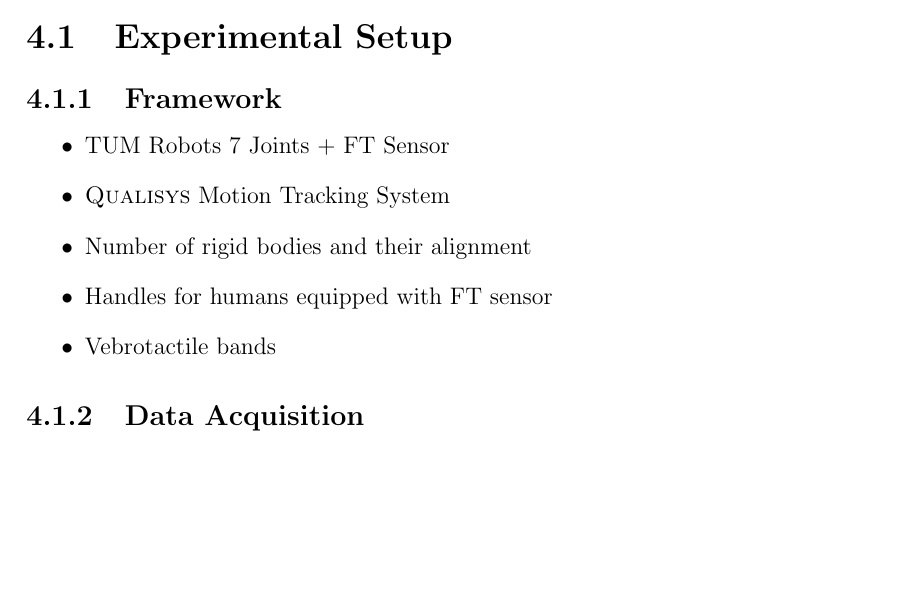
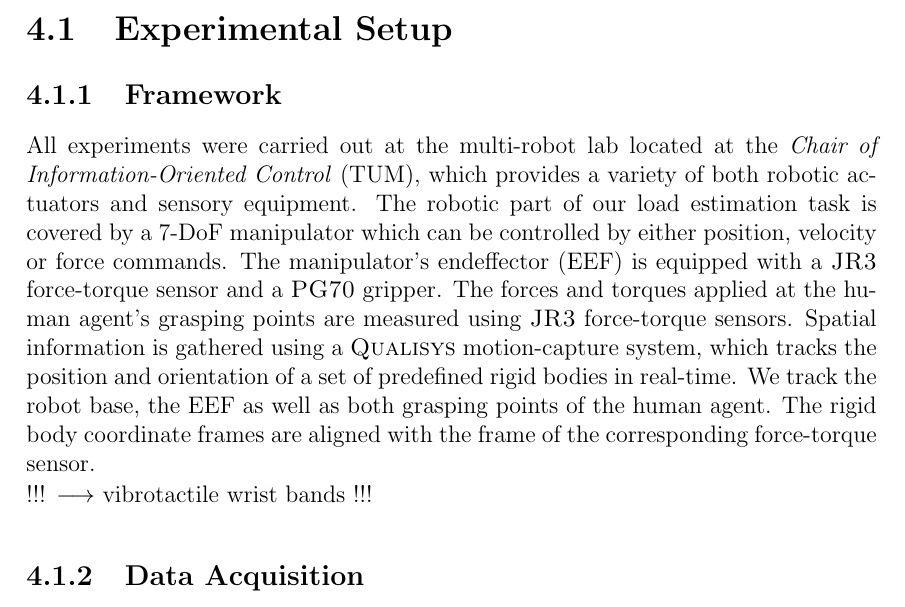
Before and after one commit to benediktibk/projektpraktikum_itr, a LaTeX document (documents/report/report.tex, which reads documents/report/mainpart.tex): part of page 15 of 21, cut so that both start at the same text, the shorter picture padded with empty space. Compiled offline with LaTeX, dvips and Ghostscript.

Commit message:
section on experimental framework

```diff
--- a/documents/report/mainpart.tex
+++ b/documents/report/mainpart.tex
@@ -149,14 +149,9 @@ The rest of the recursive least squares is than the same as in \ref{chap:system_
 \section{Experimental Setup}
 \subsection{Framework}
 %% Florian
-\begin{itemize}
-	\item TUM Robots 7 Joints + FT Sensor
-	\item \textsc{Qualisys} Motion Tracking System
-	\item Number of rigid bodies and their alignment
-	\item Handles for humans equipped with FT sensor
-	\item Vebrotactile bands
-\end{itemize}
+All experiments were carried out at the multi-robot lab located at the \textit{Chair of Information-Oriented Control} (TUM), which provides a variety of both robotic actuators and sensory equipment. The robotic part of our load estimation task is covered by a 7-DoF manipulator which can be controlled by either position, velocity or force commands. The manipulator's endeffector (EEF) is equipped with a \textsc{JR3} force-torque sensor and a \textsc{PG70} gripper. The forces and torques applied at the human agent's grasping points are measured using \textsc{JR3} force-torque sensors. Spatial information is gathered using a \textsc{Qualisys} motion-capture system, which tracks the position and orientation of a set of predefined rigid bodies in real-time. We track the robot base, the EEF as well as both grasping points of the human agent. The rigid body coordinate frames are aligned with the frame of the corresponding force-torque sensor.
 
+!!! $\longrightarrow$ vibrotactile wrist bands !!!
 \subsection{Data Acquisition}
 %% Florian
 \begin{itemize}
```
